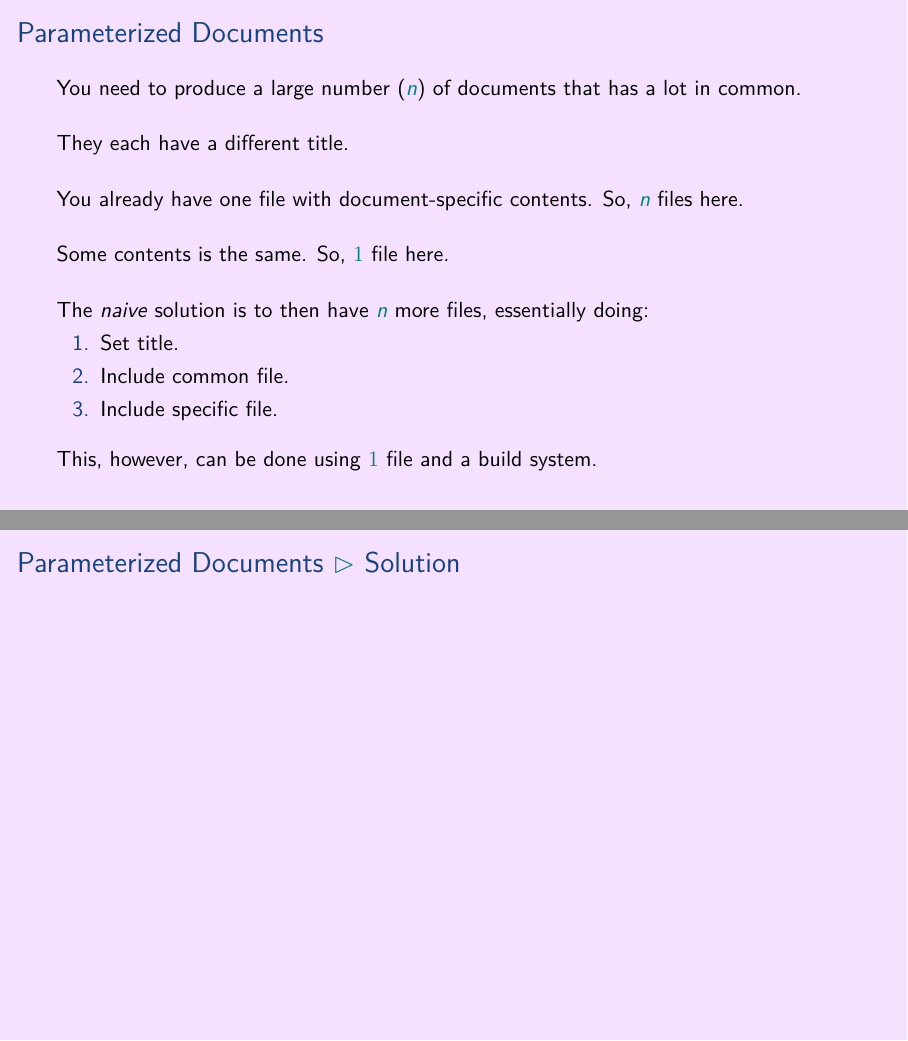
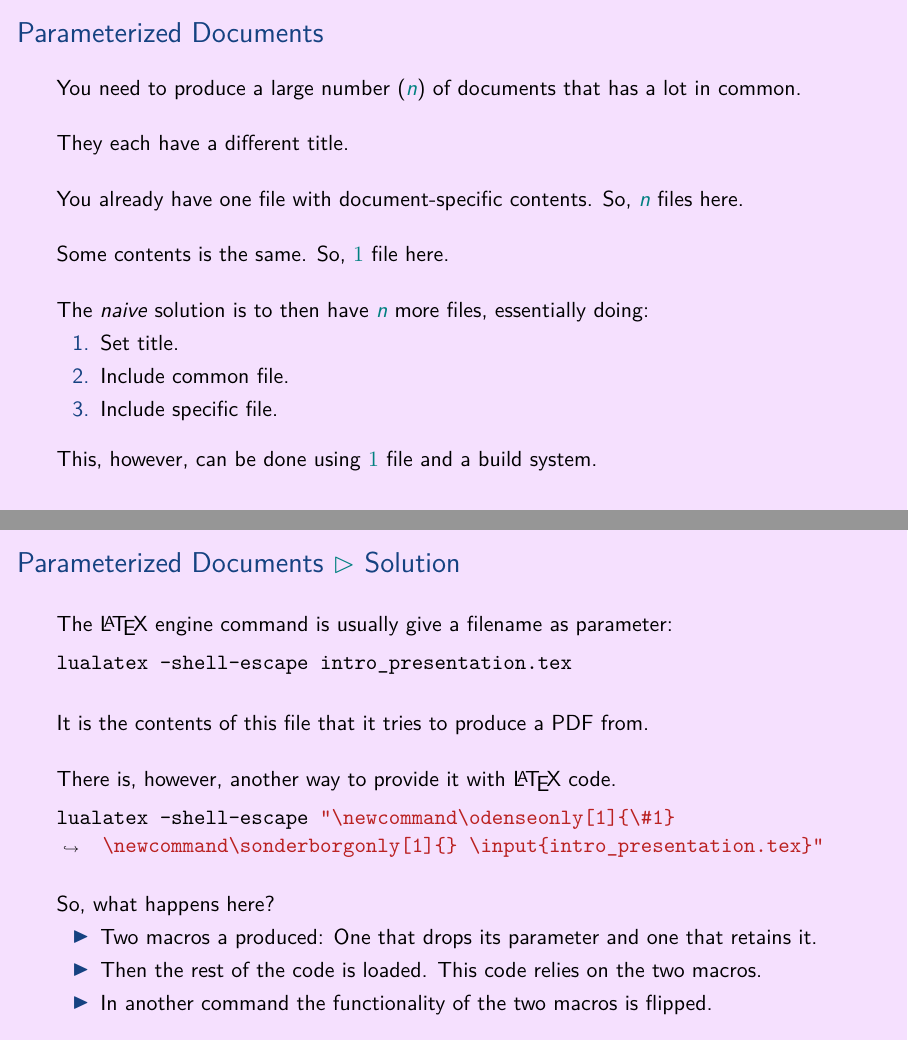
Before and after one commit to aslakjohansen/prosa-latex, LaTeX slides (doc/intermediate_presentation.tex, which reads doc/intermediate_contents.tex): pages 36 and 37 of 61 before the commit and pages 36 and 40 of 64 after it, joined at a grey line. Compiled offline with XeLaTeX.

Commit message:
Filled out the solution for the parameterized documents problem

```diff
--- a/doc/intermediate_contents.tex
+++ b/doc/intermediate_contents.tex
@@ -509,7 +509,34 @@ The configuration is pulled from the \filename{conf.yaml} file.
 \begin{frame}[fragile]
   \frametitle{Parameterized Documents \subpart{Solution}}
   \vspace{3mm}
+  The \LaTeX\ engine command is usually give a filename as parameter:
 
+  \vspace{1mm}
+  \begin{minted}[breaklines]{shell}
+lualatex -shell-escape intro_presentation.tex
+  \end{minted}
+
+  \vspace{5mm}
+  It is the contents of this file that it tries to produce a PDF from.
+
+  \pause
+  \vspace{5mm}
+  There is, however, another way to provide it with \LaTeX\ code.
+
+  \vspace{1mm}
+  \begin{minted}[breaklines]{shell}
+lualatex -shell-escape "\newcommand\odenseonly[1]{\#1} \newcommand\sonderborgonly[1]{} \input{intro_presentation.tex}"
+  \end{minted}
+
+  \pause
+  \vspace{5mm}
+  So, what happens here?
+  \pause
+  \begin{itemize}
+    \item Two macros a produced: One that drops its parameter and one that retains it.
+    \item Then the rest of the code is loaded. This code relies on the two macros.
+    \item In another command the functionality of the two macros is flipped.
+  \end{itemize}
 \end{frame}
 
 \subsubsection{Result}
```
